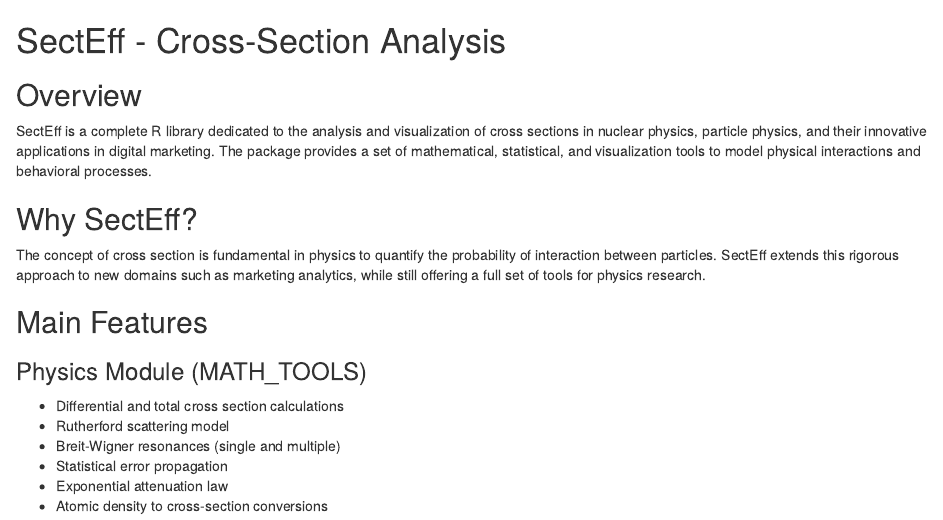
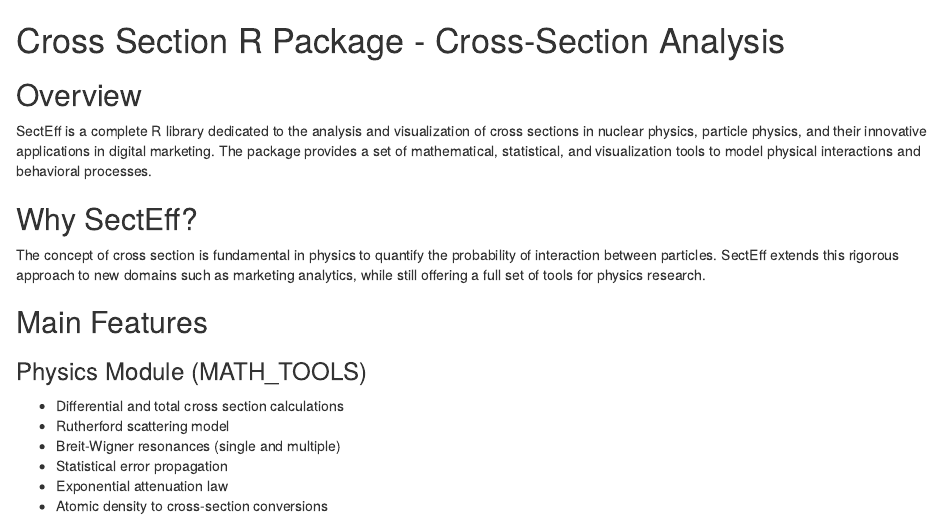
Before and after one commit to monsieurMechant200/SecEff, an R Markdown document (Readme.Rmd): the page in a window 1100 px wide, from its top. Rendered offline with R 4.5, knitr and Pandoc, with nearby package versions.

Commit message:
Mon deuxieme commit

```diff
--- a/Readme.Rmd
+++ b/Readme.Rmd
@@ -1,4 +1,4 @@
-# SectEff - Cross-Section Analysis
+# Cross Section R Package - Cross-Section Analysis
 
 ## Overview
 
```
Also changed, not shown: R/utilitaires.R (+1 -1 lines), .RData, 4 other files.
